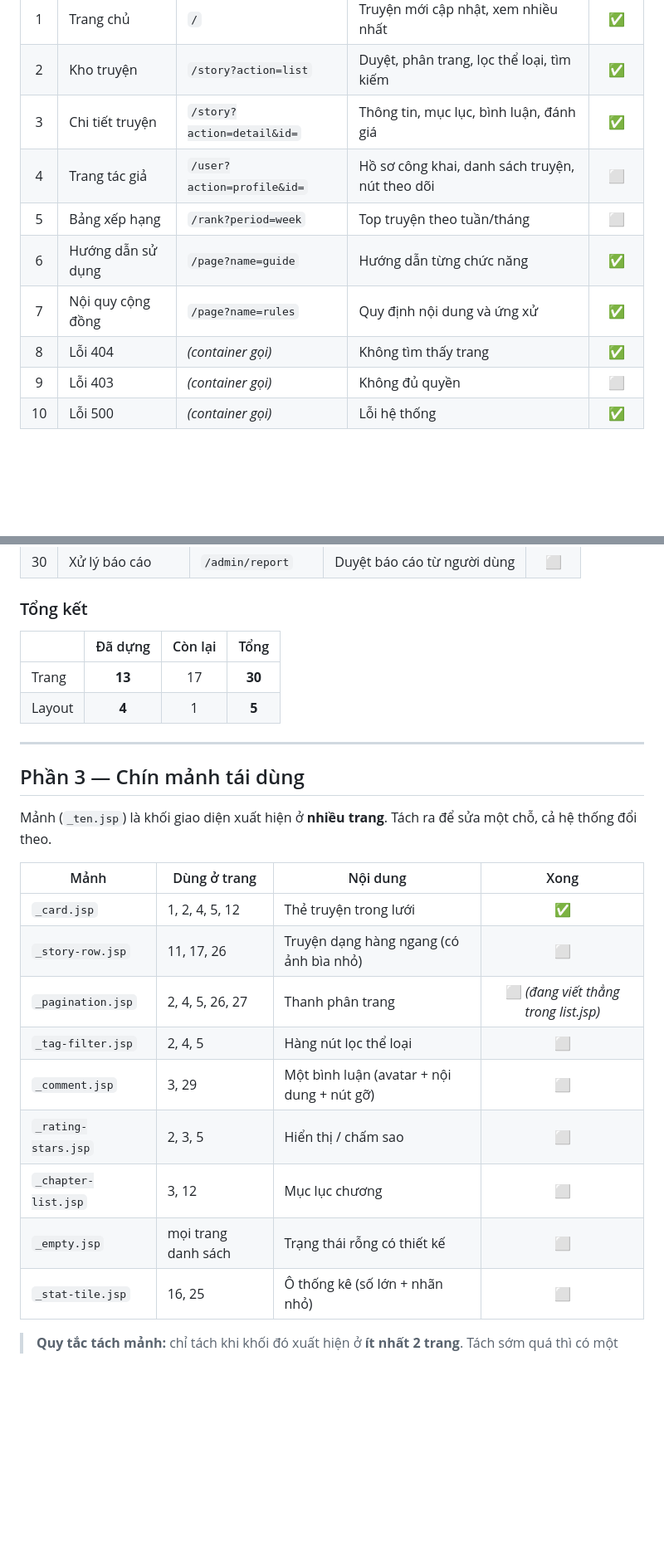
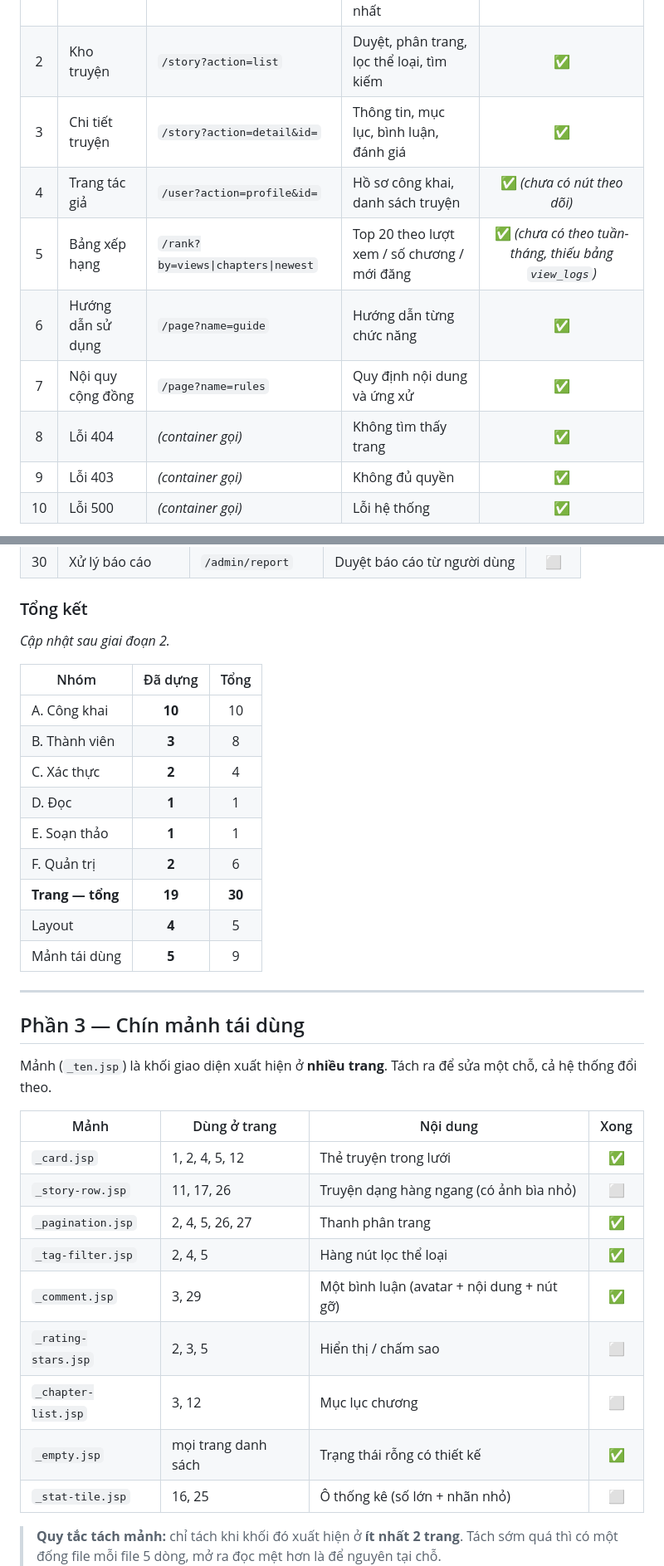
Before and after one commit to HiTranquility/Web, a Markdown page: DoAn-WebDocTruyen/docs/ke-hoach-frontend.md, 2 parts joined by grey strips. Shown at 83% size. GitHub-like rendering; blank space fills up the shorter version.

Commit message:
Cập nhật trạng thái trang trong kế hoạch frontend: 19/30
Co-Authored-By: Claude Opus 5 <noreply@anthropic.com>

```diff
--- a/DoAn-WebDocTruyen/docs/ke-hoach-frontend.md
+++ b/DoAn-WebDocTruyen/docs/ke-hoach-frontend.md
@@ -150,12 +150,12 @@ Trang đăng nhập không phải tải CSS của thanh menu và lưới truyệ
 | 1 | Trang chủ | `/` | Truyện mới cập nhật, xem nhiều nhất | ✅ |
 | 2 | Kho truyện | `/story?action=list` | Duyệt, phân trang, lọc thể loại, tìm kiếm | ✅ |
 | 3 | Chi tiết truyện | `/story?action=detail&id=` | Thông tin, mục lục, bình luận, đánh giá | ✅ |
-| 4 | Trang tác giả | `/user?action=profile&id=` | Hồ sơ công khai, danh sách truyện, nút theo dõi | ⬜ |
-| 5 | Bảng xếp hạng | `/rank?period=week` | Top truyện theo tuần/tháng | ⬜ |
+| 4 | Trang tác giả | `/user?action=profile&id=` | Hồ sơ công khai, danh sách truyện | ✅ *(chưa có nút theo dõi)* |
+| 5 | Bảng xếp hạng | `/rank?by=views\|chapters\|newest` | Top 20 theo lượt xem / số chương / mới đăng | ✅ *(chưa có theo tuần-tháng, thiếu bảng `view_logs`)* |
 | 6 | Hướng dẫn sử dụng | `/page?name=guide` | Hướng dẫn từng chức năng | ✅ |
 | 7 | Nội quy cộng đồng | `/page?name=rules` | Quy định nội dung và ứng xử | ✅ |
 | 8 | Lỗi 404 | *(container gọi)* | Không tìm thấy trang | ✅ |
-| 9 | Lỗi 403 | *(container gọi)* | Không đủ quyền | ⬜ |
+| 9 | Lỗi 403 | *(container gọi)* | Không đủ quyền | ✅ |
 | 10 | Lỗi 500 | *(container gọi)* | Lỗi hệ thống | ✅ |
 
 > Trang 2 gánh cả **duyệt, lọc, tìm kiếm** — không tách trang riêng cho kết quả
@@ -209,10 +209,19 @@ Trang đăng nhập không phải tải CSS của thanh menu và lưới truyệ
 
 ### Tổng kết
 
-| | Đã dựng | Còn lại | Tổng |
-|---|:---:|:---:|:---:|
-| Trang | **13** | 17 | **30** |
-| Layout | **4** | 1 | **5** |
+*Cập nhật sau giai đoạn 2.*
+
+| Nhóm | Đã dựng | Tổng |
+|------|:---:|:---:|
+| A. Công khai | **10** | 10 |
+| B. Thành viên | **3** | 8 |
+| C. Xác thực | **2** | 4 |
+| D. Đọc | **1** | 1 |
+| E. Soạn thảo | **1** | 1 |
+| F. Quản trị | **2** | 6 |
+| **Trang — tổng** | **19** | **30** |
+| Layout | **4** | 5 |
+| Mảnh tái dùng | **5** | 9 |
 
 ---
 
@@ -225,12 +234,12 @@ một chỗ, cả hệ thống đổi theo.
 |------|--------------|----------|:----:|
 | `_card.jsp` | 1, 2, 4, 5, 12 | Thẻ truyện trong lưới | ✅ |
 | `_story-row.jsp` | 11, 17, 26 | Truyện dạng hàng ngang (có ảnh bìa nhỏ) | ⬜ |
-| `_pagination.jsp` | 2, 4, 5, 26, 27 | Thanh phân trang | ⬜ *(đang viết thẳng trong list.jsp)* |
-| `_tag-filter.jsp` | 2, 4, 5 | Hàng nút lọc thể loại | ⬜ |
-| `_comment.jsp` | 3, 29 | Một bình luận (avatar + nội dung + nút gỡ) | ⬜ |
+| `_pagination.jsp` | 2, 4, 5, 26, 27 | Thanh phân trang | ✅ |
+| `_tag-filter.jsp` | 2, 4, 5 | Hàng nút lọc thể loại | ✅ |
+| `_comment.jsp` | 3, 29 | Một bình luận (avatar + nội dung + nút gỡ) | ✅ |
 | `_rating-stars.jsp` | 2, 3, 5 | Hiển thị / chấm sao | ⬜ |
 | `_chapter-list.jsp` | 3, 12 | Mục lục chương | ⬜ |
-| `_empty.jsp` | mọi trang danh sách | Trạng thái rỗng có thiết kế | ⬜ |
+| `_empty.jsp` | mọi trang danh sách | Trạng thái rỗng có thiết kế | ✅ |
 | `_stat-tile.jsp` | 16, 25 | Ô thống kê (số lớn + nhãn nhỏ) | ⬜ |
 
 > **Quy tắc tách mảnh:** chỉ tách khi khối đó xuất hiện ở **ít nhất 2 trang**.
```
